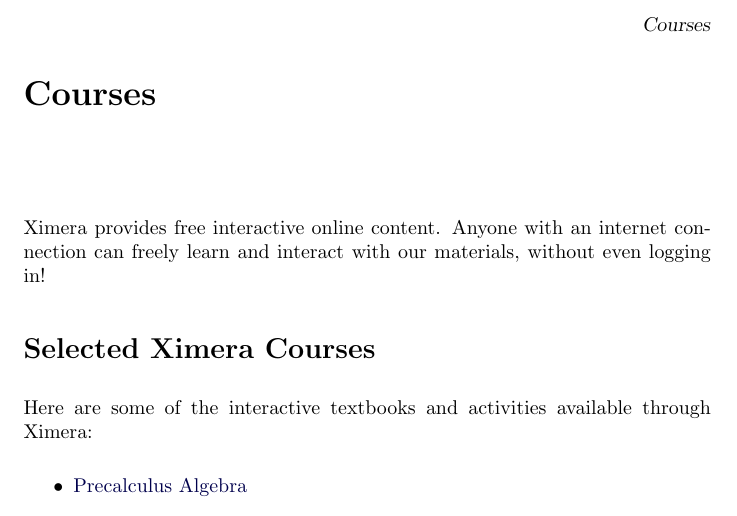
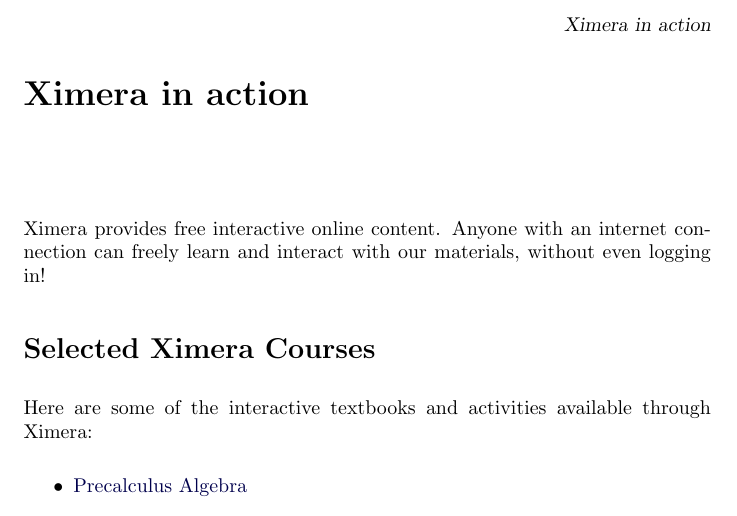
Before and after one commit to XimeraProject/ximeraHome, a LaTeX document (content.tex): part of the page, cut at the place of the change. Compiled offline with pdfLaTeX.

Commit message:
Update titles

```diff
--- a/content.tex
+++ b/content.tex
@@ -1,6 +1,6 @@
 \documentclass{ximera}
 
-\title{Courses}
+\title{Ximera in action}
 
 \begin{document}
 \begin{abstract}
```
Also changed, not shown: authors.tex (+1 -0 lines), workshops.tex (+1 -1 lines).
